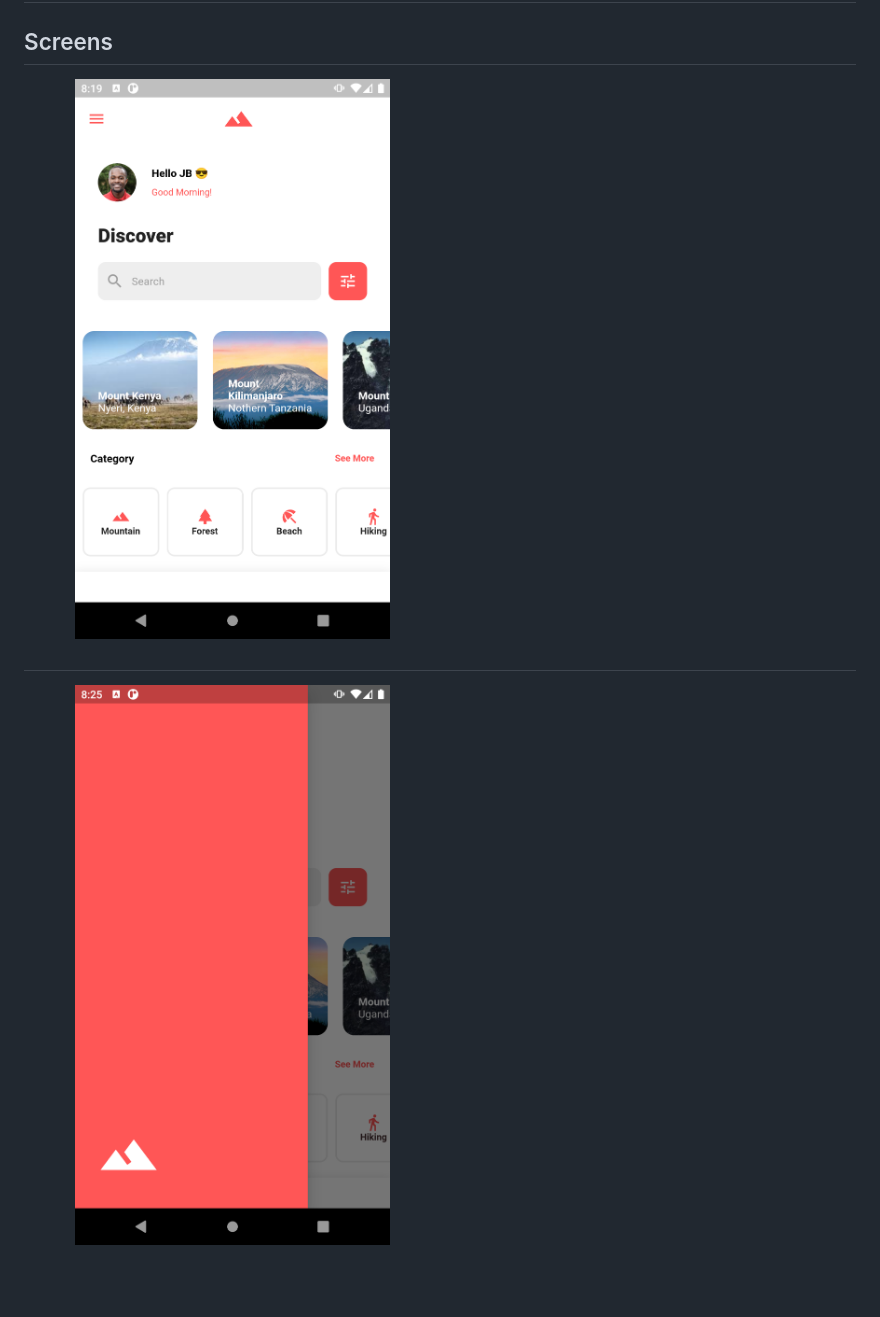
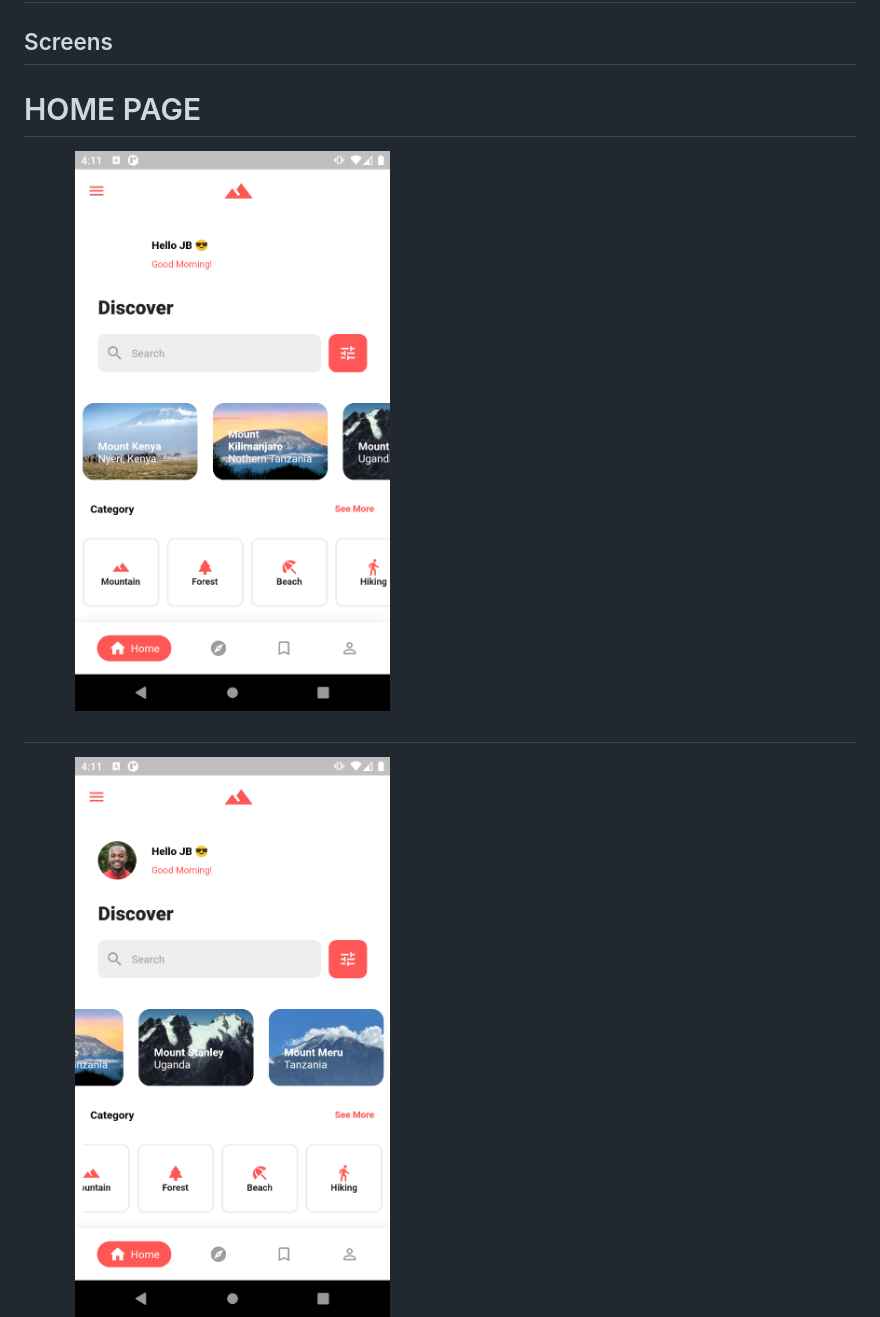
Before and after one commit to Njuguna-JohnBrian/Mountain-Views-Flutter-App, a Markdown page: README.md, the part around the change printed below. Rendered like a GitHub page; pictures changed too: screens_demo/1.png (deleted), screens_demo/2.png (deleted), screens_demo/home.png (added); blank space fills up the shorter version.

Commit message:
Add Screens

```diff
--- a/README.md
+++ b/README.md
@@ -2,9 +2,10 @@
 
 ## Screens
 
-<img src="./screens_demo/1.png" alt="1" width="50%"/>
+# HOME PAGE
+<img src="./screens_demo/home.png" alt="home1" width="50%"/>
 
 #
 
-<img src="./screens_demo/2.png" alt="2" width="50%"/>
+<img src="./screens_demo/home2.png" alt="home2" width="50%"/>
 
```
Also changed, not shown: other parts of README.md (+10 -1 lines), screens_demo/description.png (added), 1 other file.
